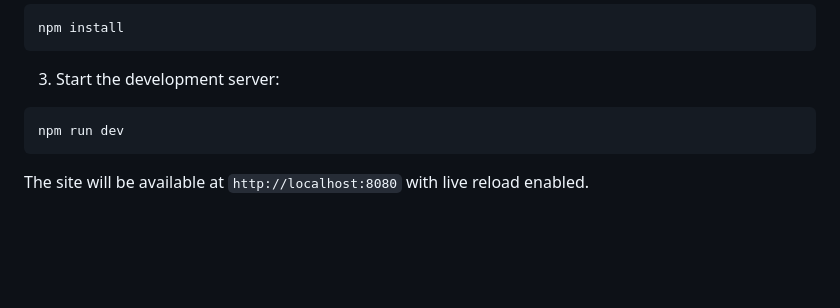
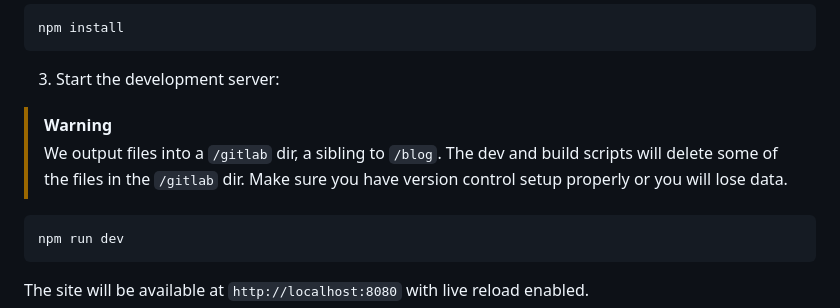
Before and after one commit to chuanqisun/htmaa-2025, a Markdown page: blog/README.md, the part around the change printed below. GitHub-like rendering; blank space fills up the shorter version.

Commit message:
add warning

````diff
--- a/blog/README.md
+++ b/blog/README.md
@@ -25,6 +25,9 @@ npm install
 ```
 
 3. Start the development server:
+
+> [!WARNING]
+> We output files into a `/gitlab` dir, a sibling to `/blog`. The dev and build scripts will delete some of the files in the `/gitlab` dir. Make sure you have version control setup properly or you will lose data.
 
 ```bash
 npm run dev
````
Also changed, not shown: other parts of blog/README.md (+1 -1 lines).
